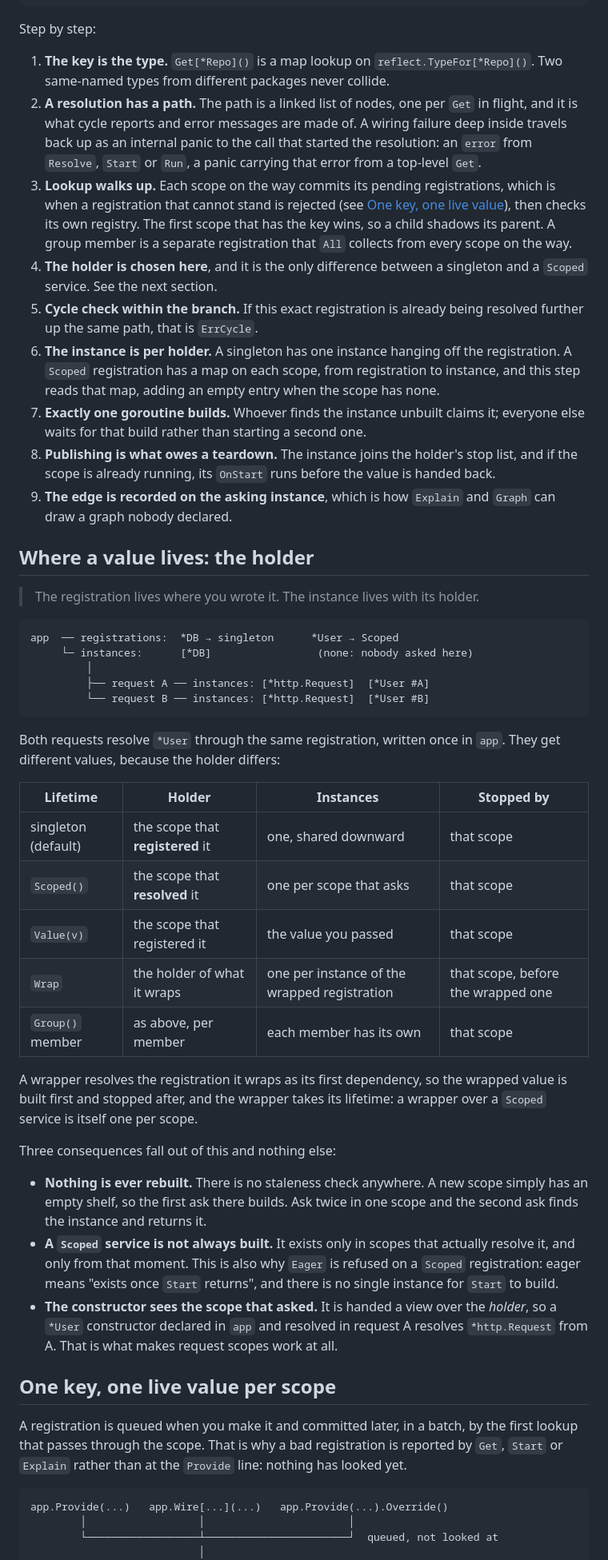
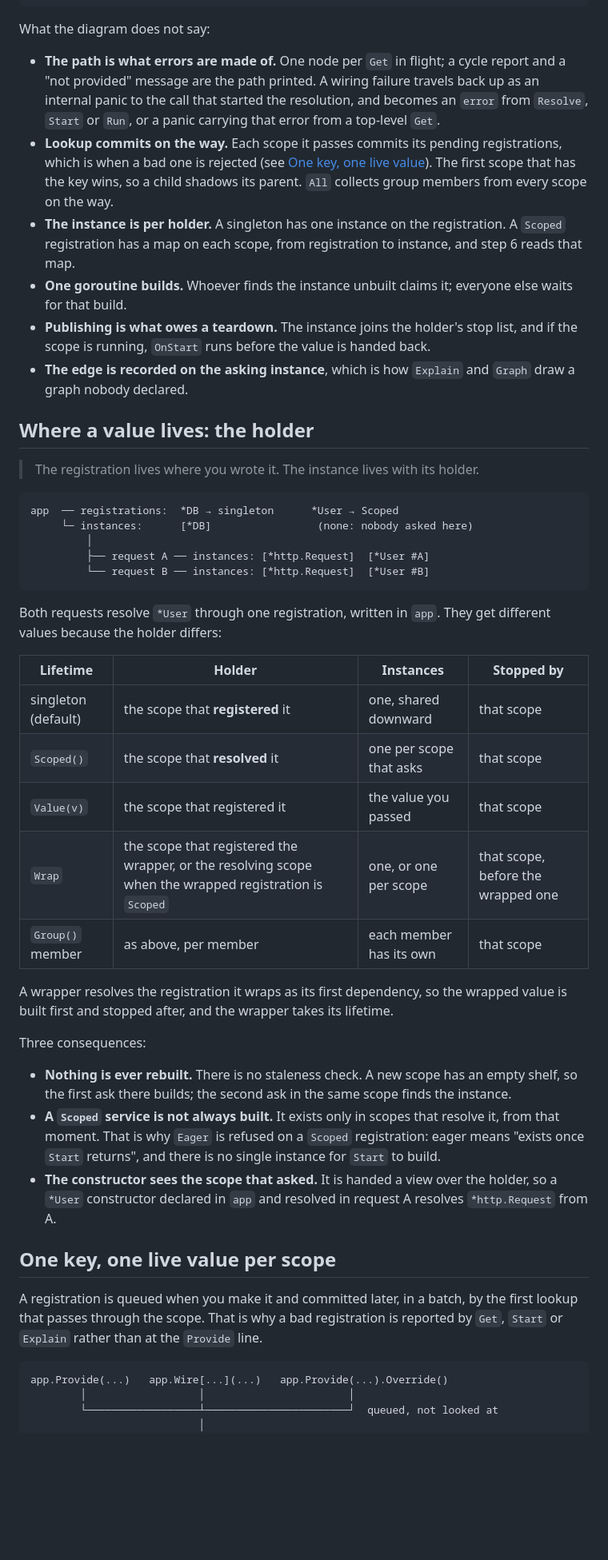
Before and after one commit to floatdrop/di, a Markdown page: docs/DESIGN.md, the part around one of its changes. Shown at 80% size. Rendered like a GitHub page; blank space fills up the shorter version.

````diff
--- a/docs/DESIGN.md
+++ b/docs/DESIGN.md
@@ -70,17 +69,28 @@ app.Get[*Repo]()
  └──→ the *Repo
 ```
 
-Step by step:
+What the diagram does not say:
 
-1. **The key is the type.** `Get[*Repo]()` is a map lookup on `reflect.TypeFor[*Repo]()`. Two same-named types from different packages never collide.
-2. **A resolution has a path.** The path is a linked list of nodes, one per `Get` in flight, and it is what cycle reports and error messages are made of. A wiring failure deep inside travels back up as an internal panic to the call that started the resolution: an `error` from `Resolve`, `Start` or `Run`, a panic carrying that error from a top-level `Get`.
-3. **Lookup walks up.** Each scope on the way commits its pending registrations, which is when a registration that cannot stand is rejected (see [One key, one live value](#one-key-one-live-value-per-scope)), then checks its own registry. The first scope that has the key wins, so a child shadows its parent. A group member is a separate registration that `All` collects from every scope on the way.
-4. **The holder is chosen here**, and it is the only difference between a singleton and a `Scoped` service. See the next section.
-5. **Cycle check within the branch.** If this exact registration is already being resolved further up the same path, that is `ErrCycle`.
-6. **The instance is per holder.** A singleton has one instance hanging off the registration. A `Scoped` registration has a map on each scope, from registration to instance, and this step reads that map, adding an empty entry when the scope has none.
-7. **Exactly one goroutine builds.** Whoever finds the instance unbuilt claims it; everyone else waits for that build rather than starting a second one.
-8. **Publishing is what owes a teardown.** The instance joins the holder's stop list, and if the scope is already running, its `OnStart` runs before the value is handed back.
-9. **The edge is recorded on the asking instance**, which is how `Explain` and `Graph` can draw a graph nobody declared.
+- **The path is what errors are made of.** One node per `Get` in flight; a
+  cycle report and a "not provided" message are the path printed. A wiring
+  failure travels back up as an internal panic to the call that started the
+  resolution, and becomes an `error` from `Resolve`, `Start` or `Run`, or a
+  panic carrying that error from a top-level `Get`.
+- **Lookup commits on the way.** Each scope it passes commits its pending
+  registrations, which is when a bad one is rejected (see
+  [One key, one live value](#one-key-one-live-value-per-scope)). The first
+  scope that has the key wins, so a child shadows its parent. `All` collects
+  group members from every scope on the way.
+- **The instance is per holder.** A singleton has one instance on the
+  registration. A `Scoped` registration has a map on each scope, from
+  registration to instance, and step 6 reads that map.
+- **One goroutine builds.** Whoever finds the instance unbuilt claims it;
+  everyone else waits for that build.
+- **Publishing is what owes a teardown.** The instance joins the holder's
+  stop list, and if the scope is running, `OnStart` runs before the value is
+  handed back.
+- **The edge is recorded on the asking instance**, which is how `Explain`
+  and `Graph` draw a graph nobody declared.
 
 ## Where a value lives: the holder
 
@@ -94,33 +104,39 @@ app  ── registrations:  *DB → singleton      *User → Scoped
          └── request B ── instances: [*http.Request]  [*User #B]
 ```
 
-Both requests resolve `*User` through the same registration, written once in
-`app`. They get different values, because the holder differs:
+Both requests resolve `*User` through one registration, written in `app`.
+They get different values because the holder differs:
 
 | Lifetime | Holder | Instances | Stopped by |
 |---|---|---|---|
 | singleton (default) | the scope that **registered** it | one, shared downward | that scope |
 | `Scoped()` | the scope that **resolved** it | one per scope that asks | that scope |
 | `Value(v)` | the scope that registered it | the value you passed | that scope |
-| `Wrap` | the holder of what it wraps | one per instance of the wrapped registration | that scope, before the wrapped one |
+| `Wrap` | the scope that registered the wrapper, or the resolving scope when the wrapped registration is `Scoped` | one, or one per scope | that scope, before the wrapped one |
 | `Group()` member | as above, per member | each member has its own | that scope |
 
-A wrapper resolves the registration it wraps as its first dependency, so
-the wrapped value is built first and stopped after, and the wrapper takes its
-lifetime: a wrapper over a `Scoped` service is itself one per scope.
+A wrapper resolves the registration it wraps as its first dependency, so the
+wrapped value is built first and stopped after, and the wrapper takes its
+lifetime.
 
-Three consequences fall out of this and nothing else:
+Three consequences:
 
-- **Nothing is ever rebuilt.** There is no staleness check anywhere. A new scope simply has an empty shelf, so the first ask there builds. Ask twice in one scope and the second ask finds the instance and returns it.
-- **A `Scoped` service is not always built.** It exists only in scopes that actually resolve it, and only from that moment. This is also why `Eager` is refused on a `Scoped` registration: eager means "exists once `Start` returns", and there is no single instance for `Start` to build.
-- **The constructor sees the scope that asked.** It is handed a view over the *holder*, so a `*User` constructor declared in `app` and resolved in request A resolves `*http.Request` from A. That is what makes request scopes work at all.
+- **Nothing is ever rebuilt.** There is no staleness check. A new scope has an
+  empty shelf, so the first ask there builds; the second ask in the same scope
+  finds the instance.
+- **A `Scoped` service is not always built.** It exists only in scopes that
+  resolve it, from that moment. That is why `Eager` is refused on a `Scoped`
+  registration: eager means "exists once `Start` returns", and there is no
+  single instance for `Start` to build.
+- **The constructor sees the scope that asked.** It is handed a view over the
+  holder, so a `*User` constructor declared in `app` and resolved in request A
+  resolves `*http.Request` from A.
 
 ## One key, one live value per scope
 
-A registration is queued when you make it and committed later, in a batch,
-by the first lookup that passes through the scope. That is why a bad
-registration is reported by `Get`, `Start` or `Explain` rather than at the
-`Provide` line: nothing has looked yet.
+A registration is queued when you make it and committed later, in a batch, by
+the first lookup that passes through the scope. That is why a bad registration
+is reported by `Get`, `Start` or `Explain` rather than at the `Provide` line.
 
 ```
 app.Provide(...)   app.Wire[...](...)   app.Provide(...).Override()
````
Also changed, not shown: other parts of docs/DESIGN.md (+101 -135 lines).
